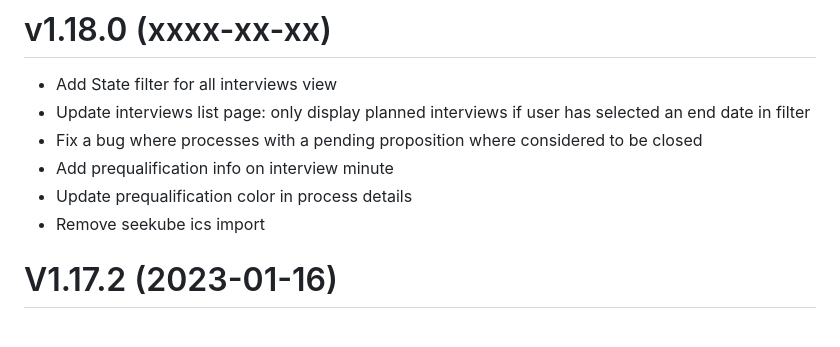
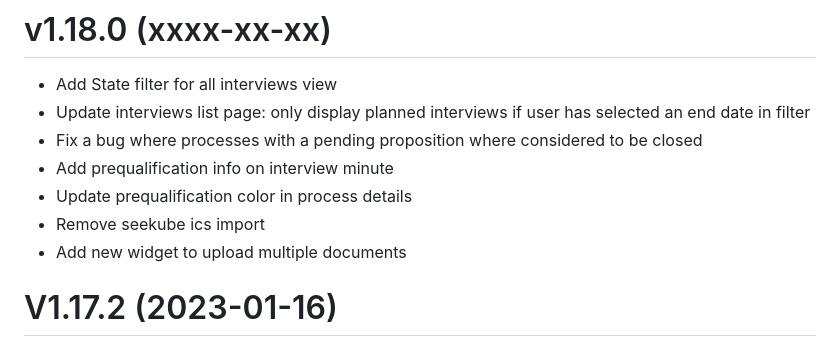
Before and after one commit to enioka-Haute-Couture/pyoupyou, a Markdown page: CHANGELOG.md, the part around the change. Rendered like a GitHub page.

Commit message:
Add changelog

```diff
--- a/CHANGELOG.md
+++ b/CHANGELOG.md
@@ -5,6 +5,7 @@
 - Add prequalification info on interview minute
 - Update prequalification color in process details
 - Remove seekube ics import
+- Add new widget to upload multiple documents
 
 # V1.17.2 (2023-01-16)
 - Fix a bug where global subsidiary filter would yield no result on active source page
```
